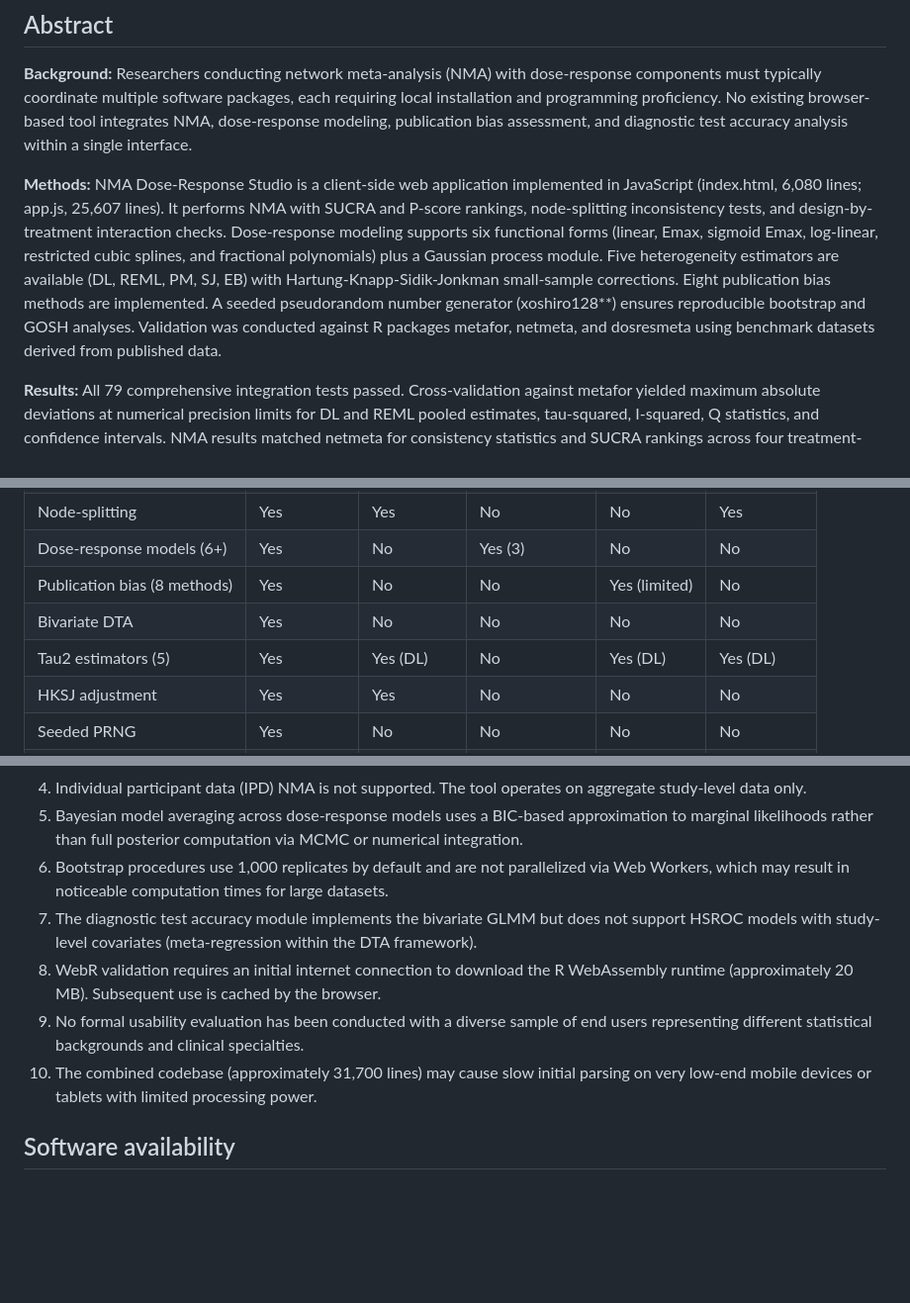
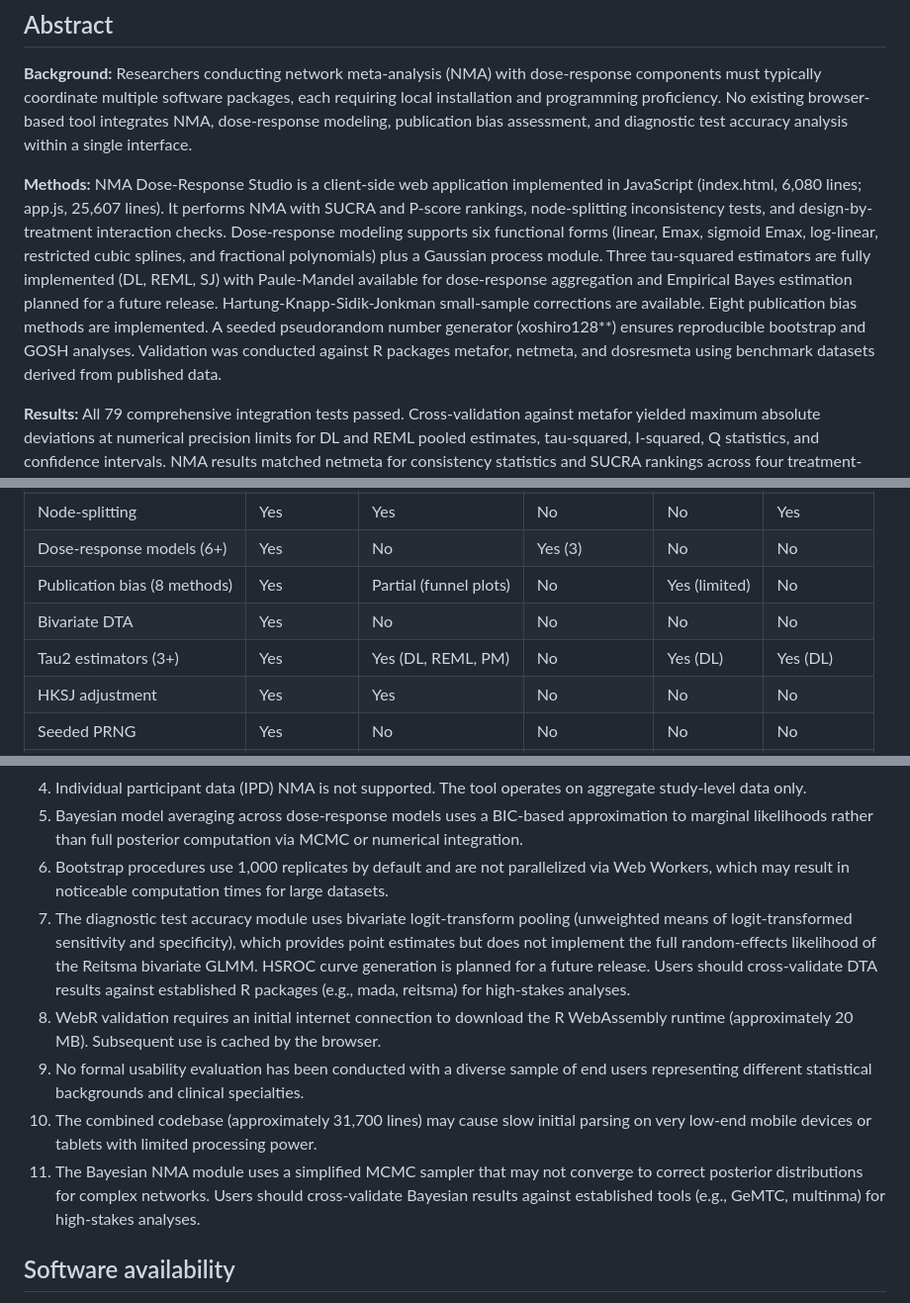
Before and after one commit to mahmood726-cyber/nma-dose-response-studio, a Markdown page: paper/F1000_Software_Tool_Article.md, 3 parts joined by grey strips. Shown at 99% size. GitHub-like rendering; blank space fills up the shorter version.

```diff
--- a/paper/F1000_Software_Tool_Article.md
+++ b/paper/F1000_Software_Tool_Article.md
@@ -15,7 +15,7 @@ Corresponding author: Mahmood Ahmad (mahmood726@gmail.com)
 
 **Background:** Researchers conducting network meta-analysis (NMA) with dose-response components must typically coordinate multiple software packages, each requiring local installation and programming proficiency. No existing browser-based tool integrates NMA, dose-response modeling, publication bias assessment, and diagnostic test accuracy analysis within a single interface.
 
-**Methods:** NMA Dose-Response Studio is a client-side web application implemented in JavaScript (index.html, 6,080 lines; app.js, 25,607 lines). It performs NMA with SUCRA and P-score rankings, node-splitting inconsistency tests, and design-by-treatment interaction checks. Dose-response modeling supports six functional forms (linear, Emax, sigmoid Emax, log-linear, restricted cubic splines, and fractional polynomials) plus a Gaussian process module. Five heterogeneity estimators are available (DL, REML, PM, SJ, EB) with Hartung-Knapp-Sidik-Jonkman small-sample corrections. Eight publication bias methods are implemented. A seeded pseudorandom number generator (xoshiro128**) ensures reproducible bootstrap and GOSH analyses. Validation was conducted against R packages metafor, netmeta, and dosresmeta using benchmark datasets derived from published data.
+**Methods:** NMA Dose-Response Studio is a client-side web application implemented in JavaScript (index.html, 6,080 lines; app.js, 25,607 lines). It performs NMA with SUCRA and P-score rankings, node-splitting inconsistency tests, and design-by-treatment interaction checks. Dose-response modeling supports six functional forms (linear, Emax, sigmoid Emax, log-linear, restricted cubic splines, and fractional polynomials) plus a Gaussian process module. Three tau-squared estimators are fully implemented (DL, REML, SJ) with Paule-Mandel available for dose-response aggregation and Empirical Bayes estimation planned for a future release. Hartung-Knapp-Sidik-Jonkman small-sample corrections are available. Eight publication bias methods are implemented. A seeded pseudorandom number generator (xoshiro128**) ensures reproducible bootstrap and GOSH analyses. Validation was conducted against R packages metafor, netmeta, and dosresmeta using benchmark datasets derived from published data.
 
 **Results:** All 79 comprehensive integration tests passed. Cross-validation against metafor yielded maximum absolute deviations at numerical precision limits for DL and REML pooled estimates, tau-squared, I-squared, Q statistics, and confidence intervals. NMA results matched netmeta for consistency statistics and SUCRA rankings across four treatment-network scenarios. Dose-response coefficients agreed with dosresmeta for three treatment arms. Compared with five existing tools (netmeta, dosresmeta, CMA, MetaInsight, ADDIS), NMA Dose-Response Studio is the only platform combining NMA, dose-response modeling, publication bias assessment, and diagnostic test accuracy analysis without requiring installation.
 
@@ -104,9 +104,9 @@ Table 2 compares NMA Dose-Response Studio with existing software tools.
 | SUCRA / P-scores | Yes | Yes | No | Yes | Yes |
 | Node-splitting | Yes | Yes | No | No | Yes |
 | Dose-response models (6+) | Yes | No | Yes (3) | No | No |
-| Publication bias (8 methods) | Yes | No | No | Yes (limited) | No |
+| Publication bias (8 methods) | Yes | Partial (funnel plots) | No | Yes (limited) | No |
 | Bivariate DTA | Yes | No | No | No | No |
-| Tau2 estimators (5) | Yes | Yes (DL) | No | Yes (DL) | Yes (DL) |
+| Tau2 estimators (3+) | Yes | Yes (DL, REML, PM) | No | Yes (DL) | Yes (DL) |
 | HKSJ adjustment | Yes | Yes | No | No | No |
 | Seeded PRNG | Yes | No | No | No | No |
 | In-browser R validation | Yes | N/A | N/A | No | No |
@@ -140,10 +140,11 @@ Several design decisions merit discussion. The choice of JavaScript over R or Py
 4. Individual participant data (IPD) NMA is not supported. The tool operates on aggregate study-level data only.
 5. Bayesian model averaging across dose-response models uses a BIC-based approximation to marginal likelihoods rather than full posterior computation via MCMC or numerical integration.
 6. Bootstrap procedures use 1,000 replicates by default and are not parallelized via Web Workers, which may result in noticeable computation times for large datasets.
-7. The diagnostic test accuracy module implements the bivariate GLMM but does not support HSROC models with study-level covariates (meta-regression within the DTA framework).
+7. The diagnostic test accuracy module uses bivariate logit-transform pooling (unweighted means of logit-transformed sensitivity and specificity), which provides point estimates but does not implement the full random-effects likelihood of the Reitsma bivariate GLMM. HSROC curve generation is planned for a future release. Users should cross-validate DTA results against established R packages (e.g., mada, reitsma) for high-stakes analyses.
 8. WebR validation requires an initial internet connection to download the R WebAssembly runtime (approximately 20 MB). Subsequent use is cached by the browser.
 9. No formal usability evaluation has been conducted with a diverse sample of end users representing different statistical backgrounds and clinical specialties.
 10. The combined codebase (approximately 31,700 lines) may cause slow initial parsing on very low-end mobile devices or tablets with limited processing power.
+11. The Bayesian NMA module uses a simplified MCMC sampler that may not converge to correct posterior distributions for complex networks. Users should cross-validate Bayesian results against established tools (e.g., GeMTC, multinma) for high-stakes analyses.
 
 ## Software availability
 
```
Also changed, not shown: other parts of paper/F1000_Software_Tool_Article.md (+7 -7 lines).
